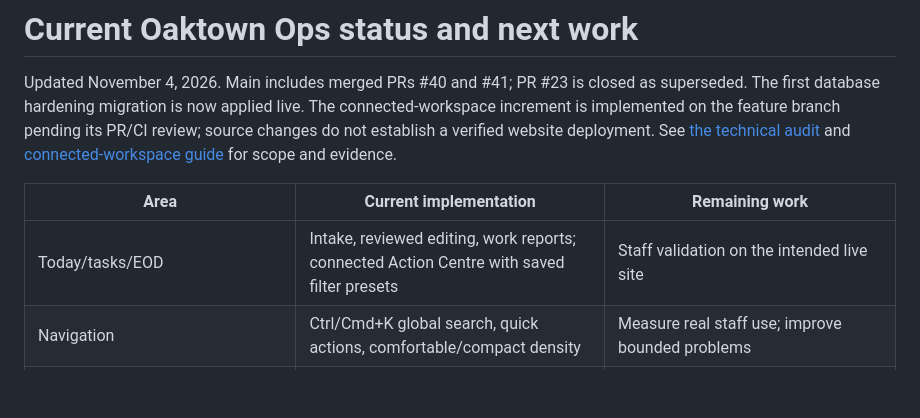
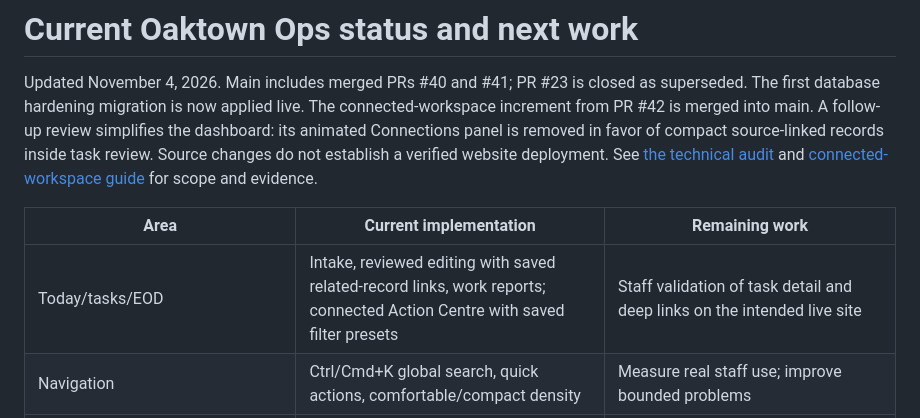
Before and after one commit to huzshk0707/Oaktown-ops, a Markdown page: docs/ROADMAP.md, the part around the change. GitHub-like rendering; blank space fills up the shorter version.

Commit message:
Record decision to replace graph with compact task links

```diff
--- a/docs/ROADMAP.md
+++ b/docs/ROADMAP.md
@@ -2,14 +2,16 @@
 
 Updated November 4, 2026. Main includes merged PRs #40 and #41; PR #23 is closed
 as superseded. The first database hardening migration is now applied live.
-The connected-workspace increment is implemented on the feature branch pending
-its PR/CI review; source changes do not establish a verified website deployment.
+The connected-workspace increment from PR #42 is merged into main. A follow-up
+review simplifies the dashboard: its animated Connections panel is removed in
+favor of compact source-linked records inside task review. Source changes do not
+establish a verified website deployment.
 See [the technical audit](TECHNICAL-AUDIT-2026-11-04.md) and
 [connected-workspace guide](CONNECTED-WORKSPACE.md) for scope and evidence.
 
 | Area | Current implementation | Remaining work |
 | --- | --- | --- |
-| Today/tasks/EOD | Intake, reviewed editing, work reports; connected Action Centre with saved filter presets | Staff validation on the intended live site |
+| Today/tasks/EOD | Intake, reviewed editing with saved related-record links, work reports; connected Action Centre with saved filter presets | Staff validation of task detail and deep links on the intended live site |
 | Navigation | Ctrl/Cmd+K global search, quick actions, comfortable/compact density | Measure real staff use; improve bounded problems |
 | Properties | Protected list/detail browser; connected property and independent unit profiles, recorded rents, linked people/leases/tasks and expandable activity | Source reconciliation, controlled editing and further integrity guards |
 | Notices | Unit selection, local drafts, CSV import, message preparation, PDF/ZIP/Firm Book | Shared evidence associations, staff verification and real printing |
```
